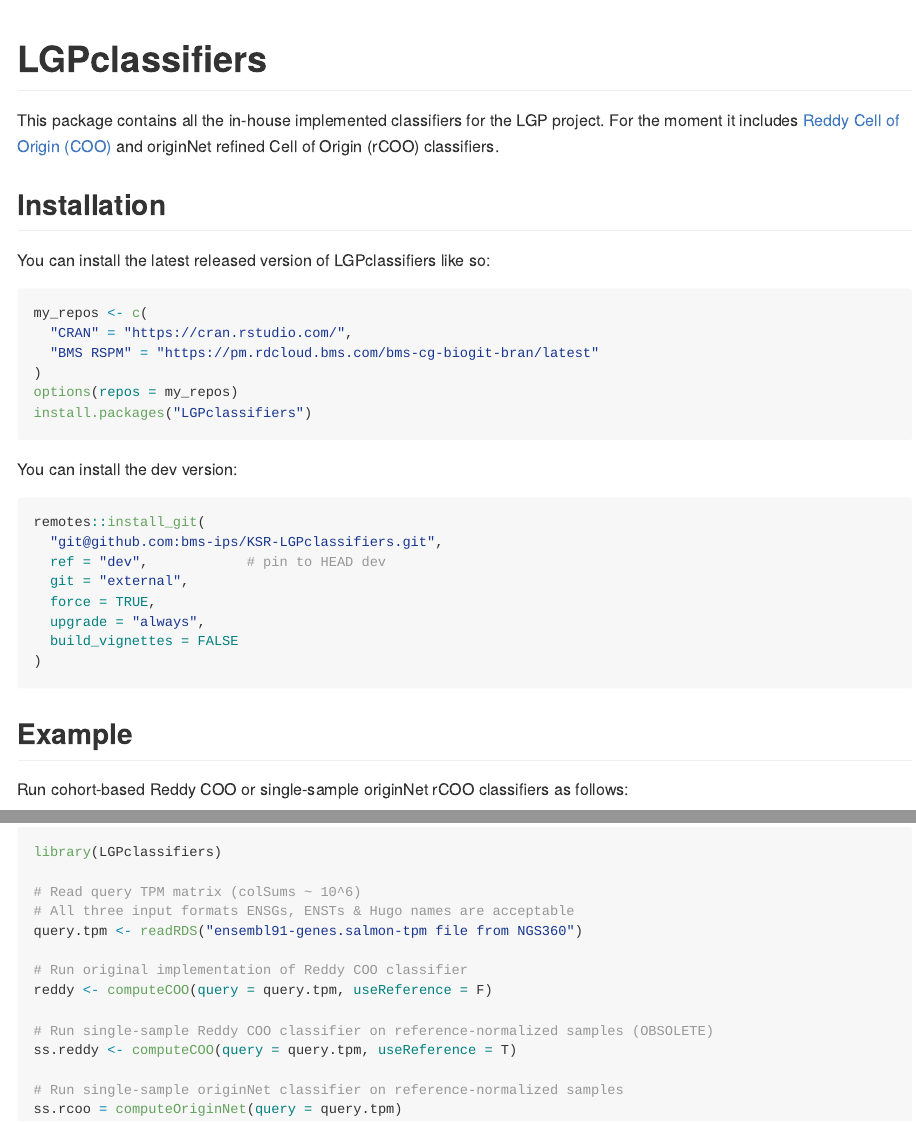
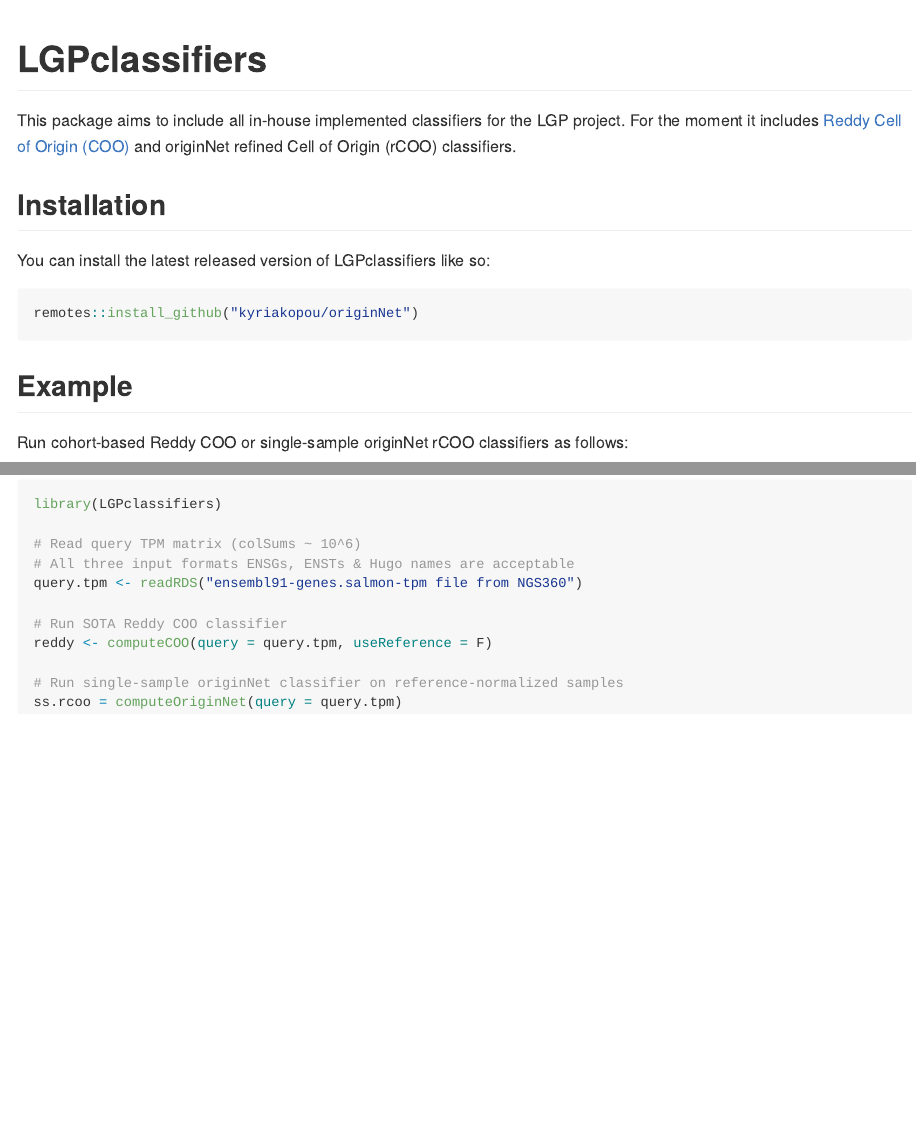
Before and after one commit to kyriakopou/LGPclassifiers, an R Markdown document (README.Rmd): the page in a window 1100 px wide, from its top, and a second part further down, joined at a grey line. The pictures show the output file README.html that the author committed with the source, opened offline.

Commit message:
README update

````diff
--- a/README.Rmd
+++ b/README.Rmd
@@ -18,33 +18,15 @@
 <!-- badges: start -->
 <!-- badges: end -->
 
-This package contains all the in-house implemented classifiers for the LGP project.
+This package aims to include all in-house implemented classifiers for the LGP project.
 For the moment it includes [Reddy Cell of Origin (COO)](https://www.ncbi.nlm.nih.gov/pmc/articles/PMC5659841/) and originNet refined Cell of Origin (rCOO) classifiers.
 
 ## Installation
 
 You can install the latest released version of LGPclassifiers like so:
 
-```{r, eval=FALSE}
-my_repos <- c(
-  "CRAN" = "https://cran.rstudio.com/",
-  "BMS RSPM" = "https://pm.rdcloud.bms.com/bms-cg-biogit-bran/latest"
-)
-options(repos = my_repos)
-install.packages("LGPclassifiers")
-```
-
-You can install the dev version:
-
 ```{r, eval = FALSE}
-remotes::install_git(
-  "git@github.com:bms-ips/KSR-LGPclassifiers.git",
-  ref = "dev",            # pin to HEAD dev
-  git = "external",
-  force = TRUE,
-  upgrade = "always",
-  build_vignettes = FALSE
-)
+remotes::install_github("kyriakopou/originNet")
 ```
 
 ## Example
@@ -58,11 +40,8 @@
 # All three input formats ENSGs, ENSTs & Hugo names are acceptable
 query.tpm <- readRDS("ensembl91-genes.salmon-tpm file from NGS360")
 
-# Run original implementation of Reddy COO classifier
+# Run SOTA Reddy COO classifier
 reddy <- computeCOO(query = query.tpm, useReference = F)
-
-# Run single-sample Reddy COO classifier on reference-normalized samples (OBSOLETE)
-ss.reddy <- computeCOO(query = query.tpm, useReference = T)
 
 # Run single-sample originNet classifier on reference-normalized samples
 ss.rcoo = computeOriginNet(query = query.tpm)
````
Also changed, not shown: README.html, README.md, 1 other file.
